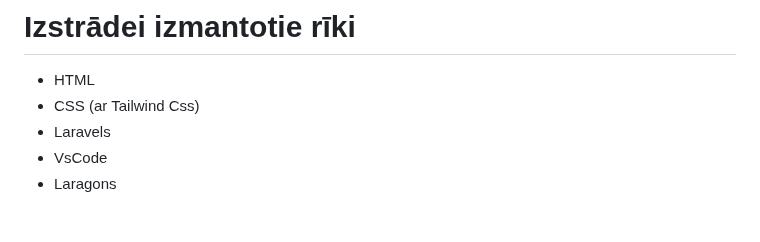
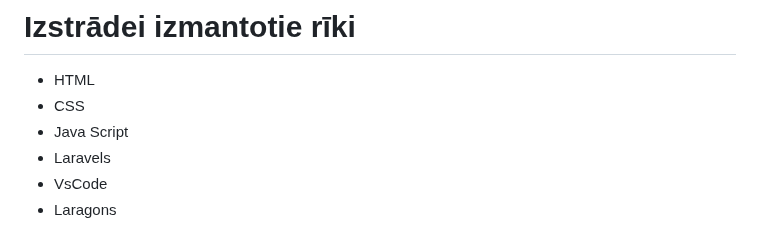
Before and after one commit to DanielSmirnov05/MADS-team, a Markdown page: README.md, the part around the change. GitHub-like rendering.

```diff
--- a/README.md
+++ b/README.md
@@ -8,7 +8,8 @@
 # Izstrādei izmantotie rīki
 
 - HTML
-- CSS (ar Tailwind Css)
+- CSS
+- Java Script
 - Laravels
 - VsCode
 - Laragons
```
